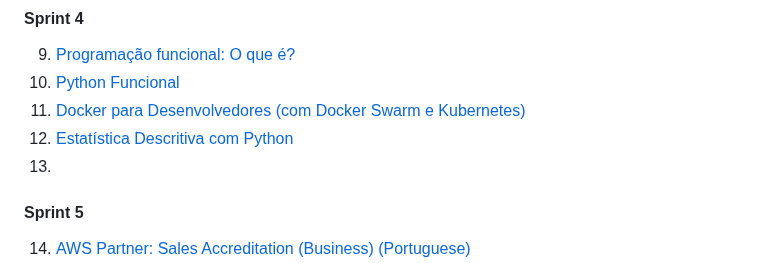
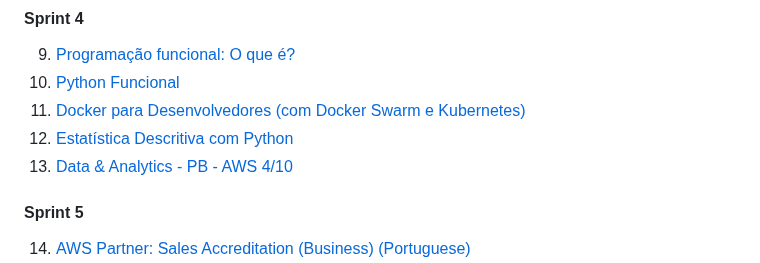
Before and after one commit to joaofmds/pb-data-analytics, a Markdown page: README.md, the part around the change. GitHub-like rendering.

Commit message:
Atualiza o README.md

```diff
--- a/README.md
+++ b/README.md
@@ -200,7 +200,7 @@
 10. [Python Funcional](./Sprint_4/10_Python_Funcional/)
 11. [Docker para Desenvolvedores (com Docker Swarm e Kubernetes)](./Sprint_4/11_Docker/)
 12. [Estatística Descritiva com Python](./Sprint_4/12_Estat%C3%ADsitca_Descritiva/)
-13. [](./Sprint_4/13_Data_%26_Analytics_4/)
+13. [Data & Analytics - PB - AWS 4/10](./Sprint_4/13_Data_%26_Analytics_4/)
 
 #### **Sprint 5**
 14. [AWS Partner: Sales Accreditation (Business) (Portuguese)](./Sprint_5/Sales%20Accreditation%20Bussiness.pdf)
```
